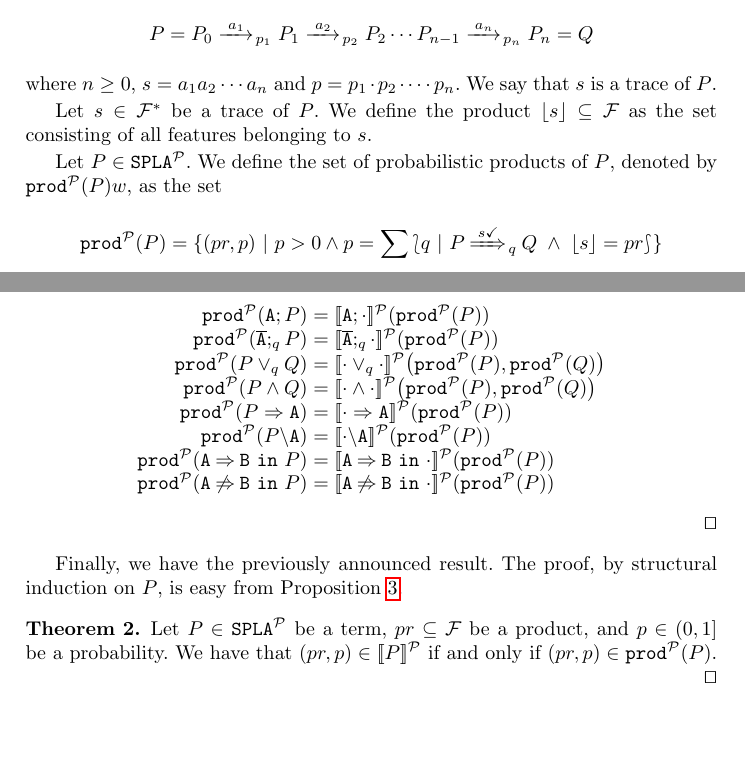
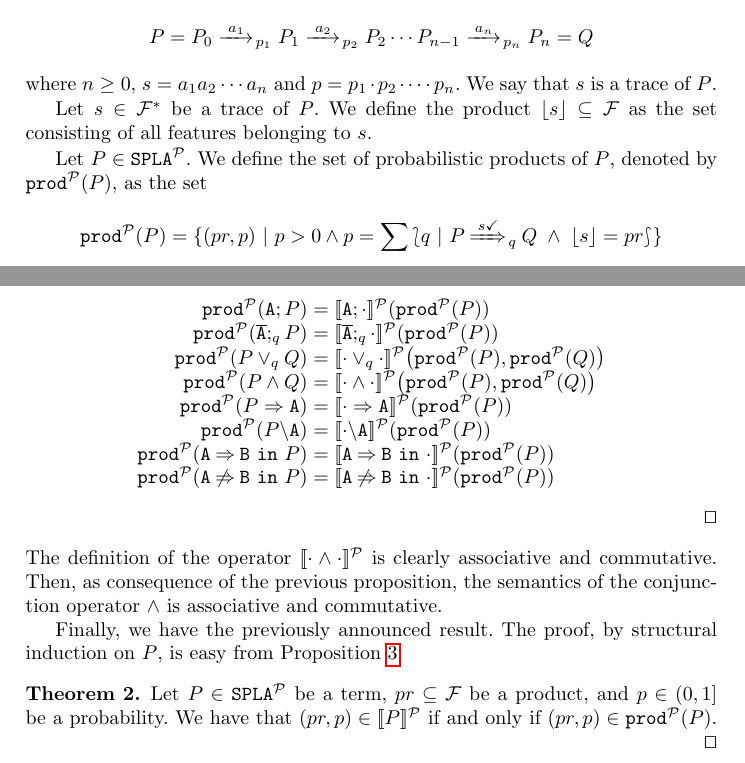
Before and after one commit to ccamacho/splap, a LaTeX thesis (main.tex, which reads equivalence.tex, operational.tex): two parts of pages 7 and 10 of 30, joined at a grey line, cut so that both start at the same text, the shorter picture padded with empty space. Compiled offline with pdfLaTeX.

Commit message:
revisión

```diff
--- a/equivalence.tex
+++ b/equivalence.tex
@@ -19,6 +19,10 @@ better in any moment. The proof of the following result is an immediate conseque
   \prodp(\exclude{A}{B}{P})&=&\semdenp{\exclude{A}{B}{\cdot}}(\prodp(P))
 \end{array}$$
 \eprop
+The definition of the operator \(\semdenp{\cdot\paral\cdot}\) is
+clearly associative and commutative. Then, as consequence of the
+previous proposition, the semantics of the
+conjunction operator $\paral$ is associative and commutative.
 
 Finally, we have the previously announced result. The proof, by structural induction on $P$, is easy from
 Proposition~\ref{prop:DenoOpe}.
--- a/operational.tex
+++ b/operational.tex
@@ -136,7 +139,7 @@ Let $s\in\calF^*$ be a trace of $P$. We define the product
 $\product{s}\subseteq\calF$ as the set consisting of all features belonging to
 $s$.
 
-Let $P\in\fodaPAp$. We define the set of probabilistic products of $P$, denoted by $\prodp(P)w$, as the set
+Let $P\in\fodaPAp$. We define the set of probabilistic products of $P$, denoted by $\prodp(P)$, as the set
 \begin{displaymath}
  \prodp(P) = \{(pr,p)\ |\ p>0 \wedge p=\sum\lbag q\ |\
   P\vtranp{s\checkmark}{q} Q \y \product{s}=pr \rbag\}
```
Also changed, not shown: operational.tex (5 more changed lines).
